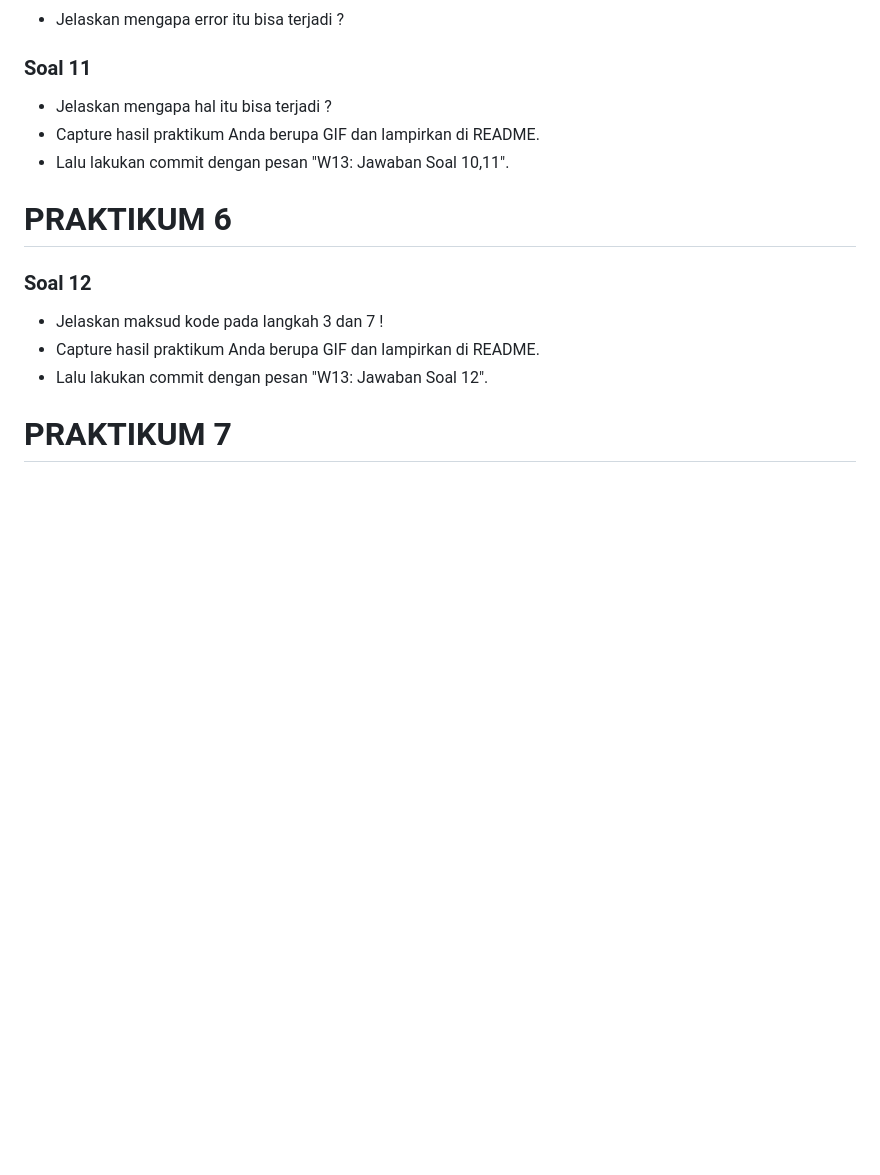
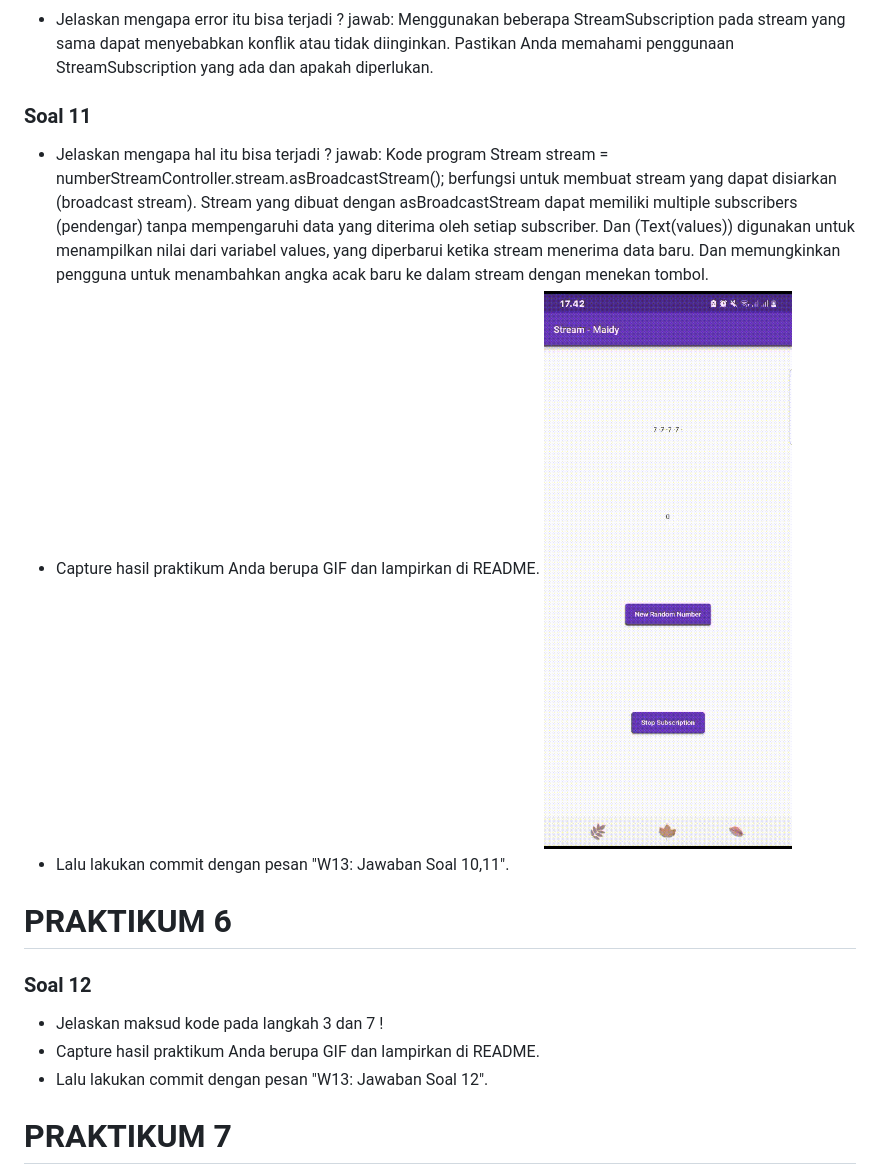
Before and after one commit to maidyjoshi/2141720060-mobile-2023, a Markdown page: week-13/README.md, the part around the change printed below. Rendered like a GitHub page; pictures changed too: week-13/docs/11.gif (added); blank space fills up the shorter version.

Commit message:
W13: Jawaban Soal 10,11

```diff
--- a/week-13/README.md
+++ b/week-13/README.md
@@ -99,8 +100,12 @@ KELAS: TI-3F
 - Jelaskan mengapa error itu bisa terjadi ?
+     jawab: Menggunakan beberapa StreamSubscription pada stream yang sama dapat menyebabkan konflik atau tidak diinginkan. Pastikan Anda memahami penggunaan StreamSubscription yang ada dan apakah diperlukan.
 
 ### Soal 11
 - Jelaskan mengapa hal itu bisa terjadi ?
+     jawab: Kode program Stream stream = numberStreamController.stream.asBroadcastStream(); berfungsi untuk membuat stream yang dapat disiarkan (broadcast stream). Stream yang dibuat dengan asBroadcastStream dapat memiliki multiple subscribers (pendengar) tanpa mempengaruhi data yang diterima oleh setiap subscriber.
+     Dan (Text(values)) digunakan untuk menampilkan nilai dari variabel values, yang diperbarui ketika stream menerima data baru. Dan memungkinkan pengguna untuk menambahkan angka acak baru ke dalam stream dengan menekan tombol.
 - Capture hasil praktikum Anda berupa GIF dan lampirkan di README.
+![Screenshot hello_world](docs/11.gif)
 - Lalu lakukan commit dengan pesan "W13: Jawaban Soal 10,11".
 
 # PRAKTIKUM 6
```
Also changed, not shown: other parts of week-13/README.md (+1 -0 lines), week-13/docs/soal10.jpg (added), 1 other file.
